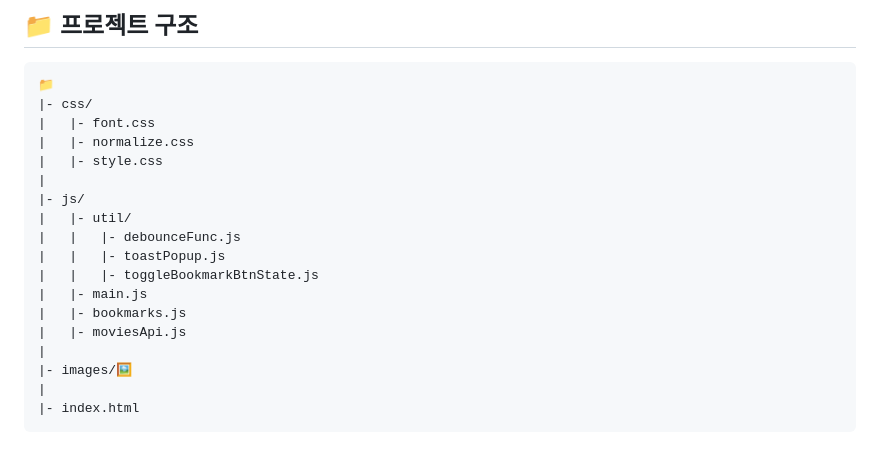
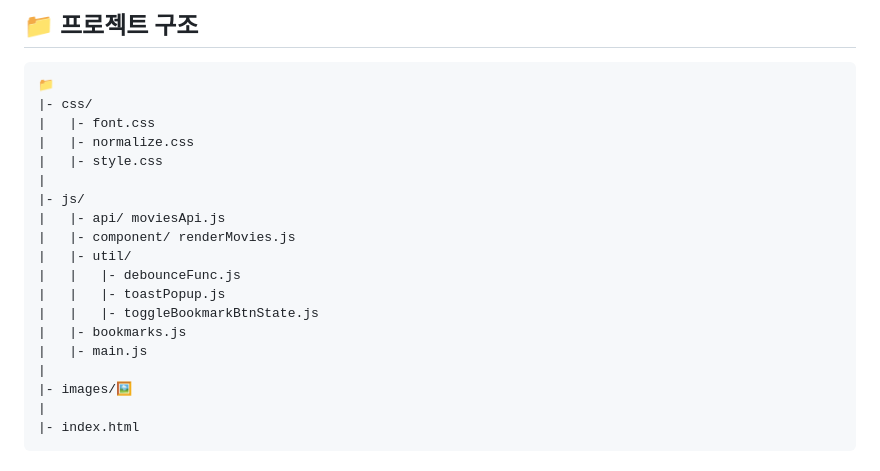
Before and after one commit to jiyxxn/MovieInfo, a Markdown page: README.md, the part around the change. GitHub-like rendering.

Commit message:
📄 Docs : 프로젝트 구성 변경

```diff
--- a/README.md
+++ b/README.md
@@ -60,13 +60,14 @@
 |   |- style.css
 |
 |- js/
+|   |- api/ moviesApi.js
+|   |- component/ renderMovies.js
 |   |- util/
 |   |   |- debounceFunc.js
 |   |   |- toastPopup.js
 |   |   |- toggleBookmarkBtnState.js
+|   |- bookmarks.js
 |   |- main.js
-|   |- bookmarks.js
-|   |- moviesApi.js
 |
 |- images/🖼
 |
```
